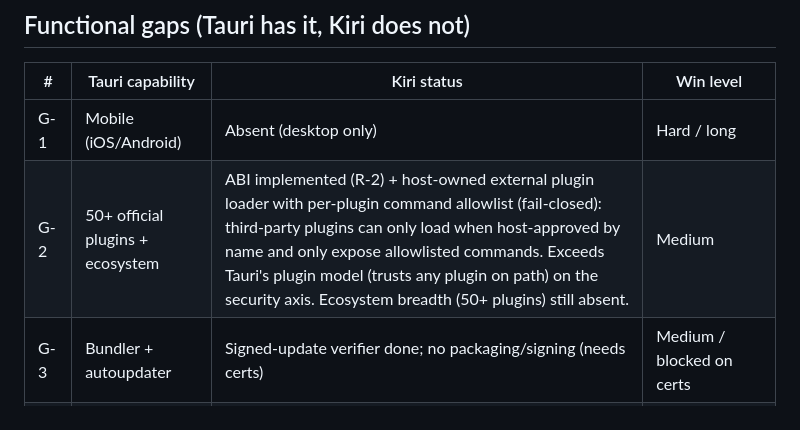
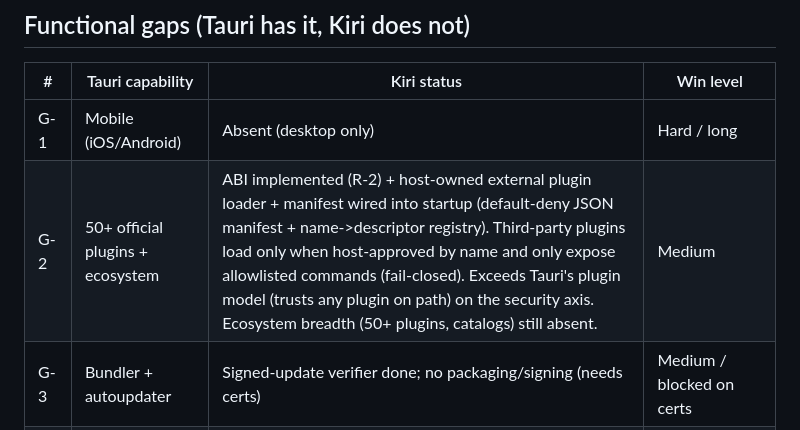
Before and after one commit to ChloeVPin/kiri, a Markdown page: docs/GAP_MATRIX.md, the part around the change. GitHub-like rendering.

```diff
--- a/docs/GAP_MATRIX.md
+++ b/docs/GAP_MATRIX.md
@@ -21,7 +21,7 @@ source or docs; B = maintained impl; D = inference.
 | # | Tauri capability | Kiri status | Win level |
 |---|------------------|-------------|-----------|
 | G-1 | Mobile (iOS/Android) | Absent (desktop only) | Hard / long |
-| G-2 | 50+ official plugins + ecosystem | ABI implemented (R-2) + host-owned external plugin loader with per-plugin command allowlist (fail-closed): third-party plugins can only load when host-approved by name and only expose allowlisted commands. Exceeds Tauri's plugin model (trusts any plugin on path) on the security axis. Ecosystem breadth (50+ plugins) still absent. | Medium |
+| G-2 | 50+ official plugins + ecosystem | ABI implemented (R-2) + host-owned external plugin loader + manifest wired into startup (default-deny JSON manifest + name->descriptor registry). Third-party plugins load only when host-approved by name and only expose allowlisted commands (fail-closed). Exceeds Tauri's plugin model (trusts any plugin on path) on the security axis. Ecosystem breadth (50+ plugins, catalogs) still absent. | Medium |
 | G-3 | Bundler + autoupdater | Signed-update verifier done; no packaging/signing (needs certs) | Medium / blocked on certs |
 | G-4 | tauri:// full protocol (range, mime, cache) | kiri:// mime+range+ETag+origin allowlist on macOS/Linux; Windows parity pending real hardware | Medium |
 | G-5 | JS API breadth (cli, process) | DONE: kiri.cli.args (id 66) structured + allowlist-scoped, exceeds Tauri process.argv; process partially covered by shell/sidecar | Easy (cli) / Medium (process) |
```
Also changed, not shown: docs/DEEP_AUDIT_TAURI.md (+1 -1 lines).
